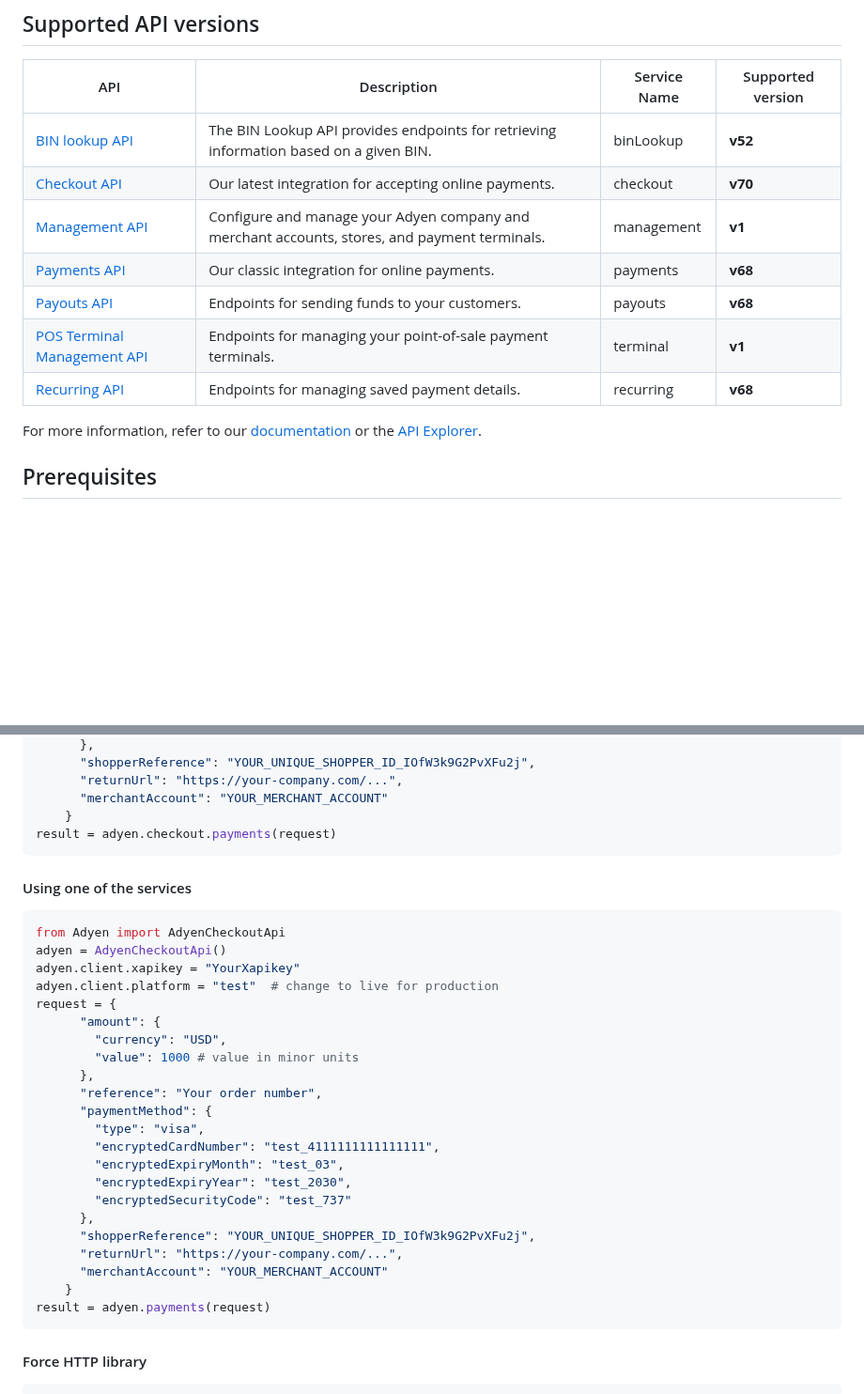
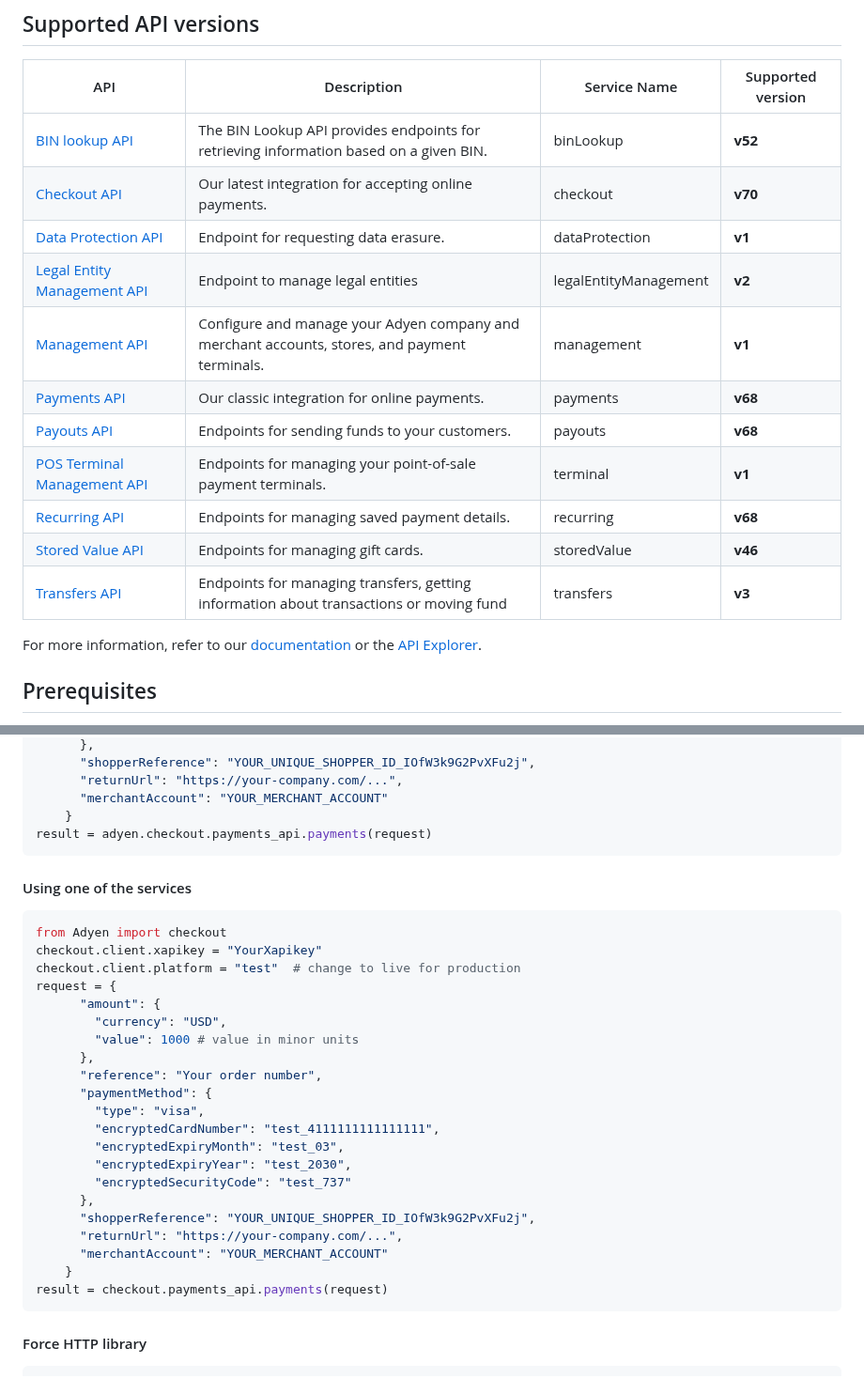
Before and after one commit to Adyen/adyen-python-api-library, a Markdown page: README.md, 2 parts joined by grey strips. Shown at 94% size. GitHub-like rendering; blank space fills up the shorter version.

Commit message:
[ITT-28] - update README  (#219)
* Update README.md

* Update readme

```diff
--- a/README.md
+++ b/README.md
@@ -11,13 +11,18 @@ This is the officially supported Python library for using Adyen's APIs.
 | --- | ----------- | ------------ | ----------------- |
 |[BIN lookup API](https://docs.adyen.com/api-explorer/#/BinLookup/v52/overview) | The BIN Lookup API provides endpoints for retrieving information based on a given BIN. | binLookup | **v52** |
 | [Checkout API](https://docs.adyen.com/api-explorer/#/CheckoutService/v69/overview)| Our latest integration for accepting online payments. | checkout | **v70** |
+| [Data Protection API](https://docs.adyen.com/development-resources/data-protection-api) | Endpoint for requesting data erasure. | dataProtection | **v1** |
+| [Legal Entity Management API](https://docs.adyen.com/api-explorer/legalentity/latest/overview) | Endpoint to manage legal entities | legalEntityManagement | **v2** |
 | [Management API](https://docs.adyen.com/api-explorer/#/ManagementService/v1/overview)| Configure and manage your Adyen company and merchant accounts, stores, and payment terminals. | management | **v1** |
 | [Payments API](https://docs.adyen.com/api-explorer/#/Payment/v68/overview)| Our classic integration for online payments. | payments | **v68** |
 | [Payouts API](https://docs.adyen.com/api-explorer/#/Payout/v68/overview)| Endpoints for sending funds to your customers. | payouts | **v68** |
 | [POS Terminal Management API](https://docs.adyen.com/api-explorer/#/postfmapi/v1/overview)| Endpoints for managing your point-of-sale payment terminals. | terminal | **v1** |
 | [Recurring API](https://docs.adyen.com/api-explorer/#/Recurring/v68/overview)| Endpoints for managing saved payment details. | recurring | **v68** |
+| [Stored Value API](https://docs.adyen.com/payment-methods/gift-cards/stored-value-api) | Endpoints for managing gift cards. | storedValue | **v46** |
+| [Transfers API](https://docs.adyen.com/api-explorer/transfers/3/overview) | Endpoints for managing transfers, getting information about transactions or moving fund | transfers | **v3** |
+For more information, refer to our [documentation](https://docs.adyen.com/) or the [API Explorer](https://docs.adyen.com/api-explorer/).
 
-For more information, refer to our [documentation](https://docs.adyen.com/) or the [API Explorer](https://docs.adyen.com/api-explorer/).
+
 
 
 
@@ -85,14 +90,13 @@ request = {
       "returnUrl": "https://your-company.com/...",
       "merchantAccount": "YOUR_MERCHANT_ACCOUNT"
     }
-result = adyen.checkout.payments(request)
+result = adyen.checkout.payments_api.payments(request)
 ~~~~
 #### Using one of the services
 ~~~~python
-from Adyen import AdyenCheckoutApi
-adyen = AdyenCheckoutApi()
-adyen.client.xapikey = "YourXapikey"
-adyen.client.platform = "test"  # change to live for production
+from Adyen import checkout
+checkout.client.xapikey = "YourXapikey"
+checkout.client.platform = "test"  # change to live for production
 request = {
       "amount": {
         "currency": "USD",
@@ -110,7 +114,7 @@ request = {
       "returnUrl": "https://your-company.com/...",
       "merchantAccount": "YOUR_MERCHANT_ACCOUNT"
     }
-result = adyen.payments(request)
+result = checkout.payments_api.payments(request)
 ~~~~
 #### Force HTTP library
 ~~~~python
```
